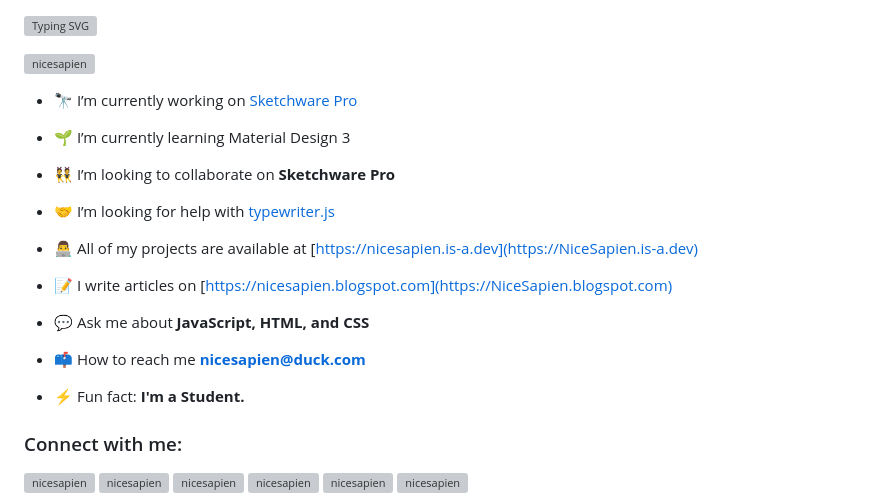
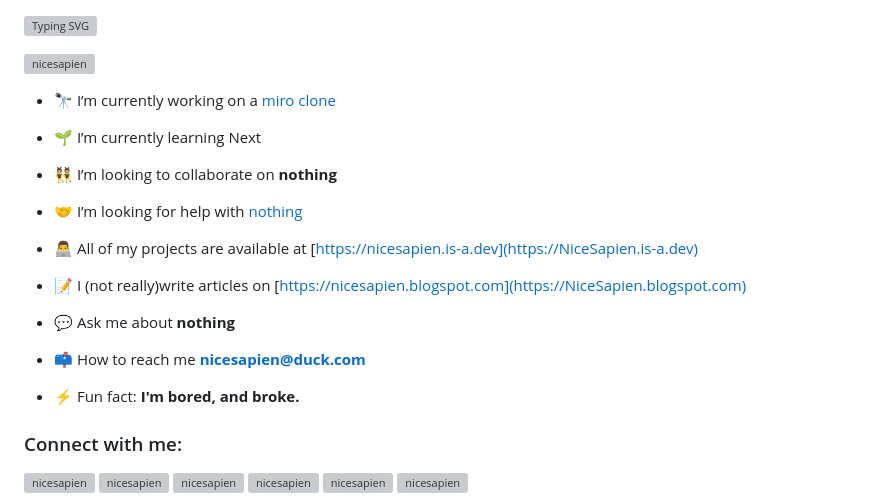
Before and after one commit to NiceSapien/NiceSapien, a Markdown page: README.md, the part around the change printed below. GitHub-like rendering; grey boxes are pictures that could not be loaded.

```diff
--- a/README.md
+++ b/README.md
@@ -5,23 +5,23 @@
 <p align="left"> <a href="https://twitter.com/nicesapien" target="blank"><img src="https://img.shields.io/twitter/follow/nicesapien?logo=twitter&style=for-the-badge" alt="nicesapien" /></a> </p>
 
 
-- 🔭 I’m currently working on [Sketchware Pro](https://sketchware-pro.vercel.app/)
+- 🔭 I’m currently working on a [miro clone](https://youtu.be/dQw4w9WgXcQ?si=Famu2FuFx2FqDOmz)
 
-- 🌱 I’m currently learning Material Design 3
+- 🌱 I’m currently learning Next
 
-- 👯 I’m looking to collaborate on **Sketchware Pro**
+- 👯 I’m looking to collaborate on **nothing**
 
-- 🤝 I’m looking for help with [typewriter.js](https://typewriter.js.org/)
+- 🤝 I’m looking for help with [nothing](https://youtu.be/dQw4w9WgXcQ?si=Famu2FuFx2FqDOmz)
 
 - 👨‍💻 All of my projects are available at [https://nicesapien.is-a.dev](https://NiceSapien.is-a.dev)
 
-- 📝 I write articles on [https://nicesapien.blogspot.com](https://NiceSapien.blogspot.com)
+- 📝 I (not really)write articles on [https://nicesapien.blogspot.com](https://NiceSapien.blogspot.com)
 
-- 💬 Ask me about **JavaScript, HTML, and CSS**
+- 💬 Ask me about **nothing**
 
 - 📫 How to reach me **nicesapien@duck.com**
 
-- ⚡ Fun fact: **I'm a Student.**
+- ⚡ Fun fact: **I'm bored, and broke.**
 
 <h3 align="left">Connect with me:</h3>
 <p align="left">
```
Also changed, not shown: other parts of README.md (+1 -1 lines).
